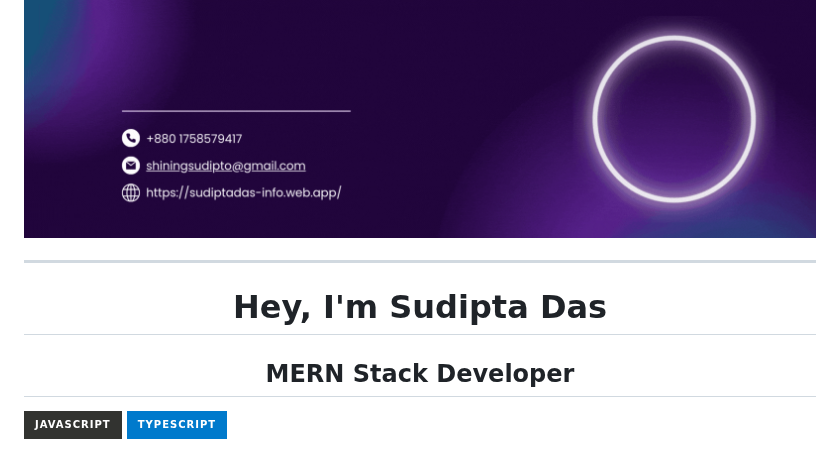
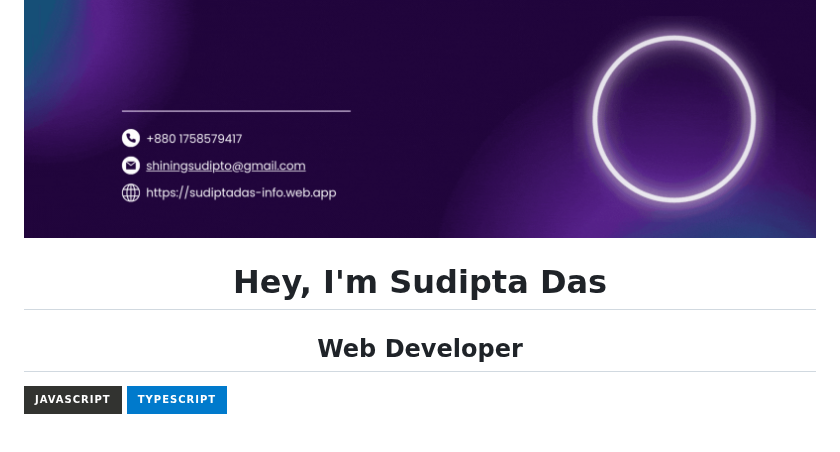
Before and after one commit to shiningsudipto/shiningsudipto, a Markdown page: README.md, the part around one of its changes. Drawn GitHub-style; pictures changed too: assets/shiningsudipto-web-developer-mern-sudipta-das.gif; badges without logos.

Commit message:
portfolio updated

```diff
--- a/README.md
+++ b/README.md
@@ -4,11 +2,9 @@
 
 <!-- Name -->
 
----
-
 <h1 align="center">Hey, I'm Sudipta Das</h1>
 <!-- Position -->
-<h2 align="center">MERN Stack Developer</h2>
+<h2 align="center">Web Developer</h2>
 <!-- Additionals -->
 
 ![JavaScript](https://img.shields.io/badge/javascript-%23323330.svg?style=for-the-badge&logo=javascript&logoColor=%23F7DF1E)
```
Also changed, not shown: other parts of README.md (+0 -2 lines), 2 other files.
